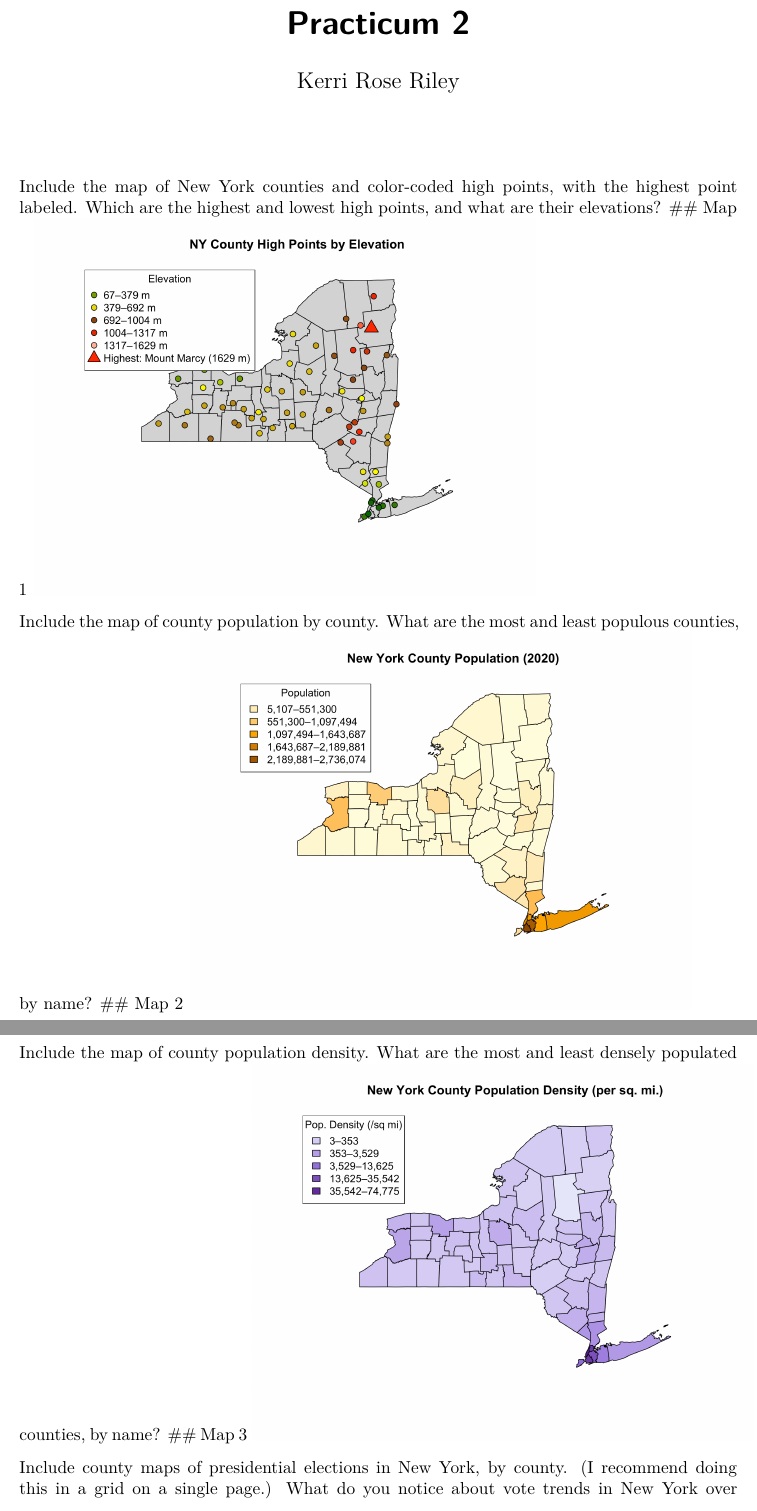
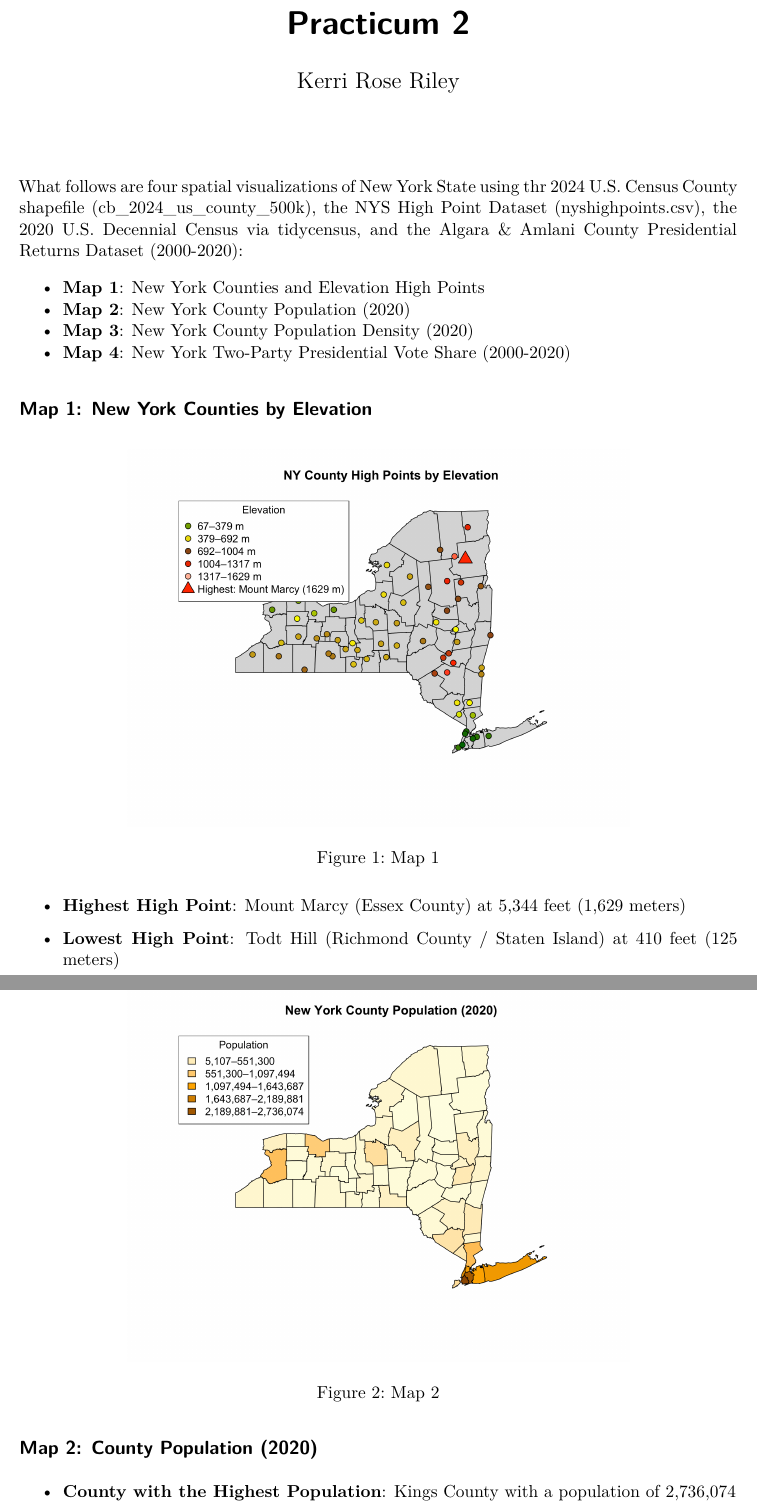
Before and after one commit to kerriroseriley/Practicum-2, a Quarto document (Practicum 2.qmd): two parts of pages 1 and 2 of 2 before the commit and two parts of pages 1 and 2 of 3 after it, joined at a grey line, cut so that both start at the same text. Rendered offline with R 4.5, knitr and Pandoc in place of Quarto, then LaTeX, with nearby package versions.

Commit message:
Write up of answers for questios for analysis

```diff
--- a/Practicum 2.qmd
+++ b/Practicum 2.qmd
@@ -6,15 +6,25 @@ format:
 ---
 
 
-Include the map of New York counties and color-coded high points, with the highest point labeled. Which are the highest and lowest high points, and what are their elevations?
-## Map 1
+
+What follows are four spatial visualizations of New York State using thr 2024 U.S. Census County shapefile (cb_2024_us_county_500k), the NYS High Point Dataset (nyshighpoints.csv), the 2020 U.S. Decennial Census via tidycensus, and the Algara & Amlani County Presidential Returns Dataset (2000-2020):
+
+- **Map 1**: New York Counties and Elevation High Points
+- **Map 2**: New York County Population (2020)
+- **Map 3**: New York County Population Density (2020)
+- **Map 4**: New York Two-Party Presidential Vote Share (2000-2020)
+
+
+## Map 1: New York Counties by Elevation
 ![Map 1](Figures/map1.png){fig-align="center" width="70%"}
 
++ **Highest High Point**: Mount Marcy (Essex County) at 5,344 feet (1,629 meters)
 
-Include the map of county population by county. What are the most and least populous counties, by name?
-## Map 2
++ **Lowest High Point**: Todt Hill (Richmond County / Staten Island) at 410 feet (125 meters)
+
+
+## Map 2: County Population (2020)
 ![Map 2](Figures/map2.png){fig-align="center" width="70%"}
 
++ **County with the Highest Population**: Kings County with a population of 2,736,074
 
-Include the map of county population density. What are the most and least densely populated counties, by name?
-## Map 3
@@ -23,2 +38 @@ Include the map of county population density. What are the most and least densel
 
-Include county maps of presidential elections in New York, by county. (I recommend doing this in a grid on a single page.) What do you notice about vote trends in New York over that time? What change and continuity has there been in partisan voting trends?
```
Also changed, not shown: Practicum 2.R (+0 -1 lines), Practicum 2.qmd (14 more changed lines).
